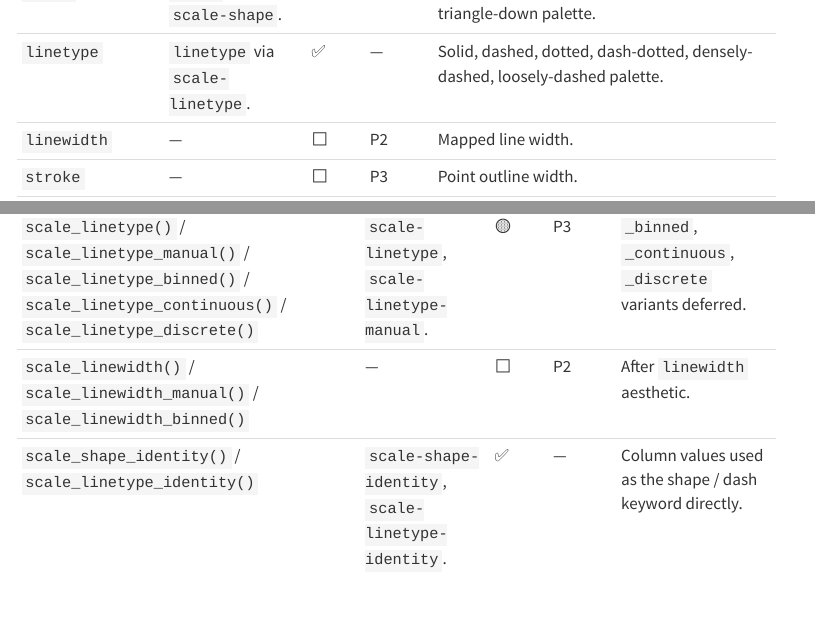
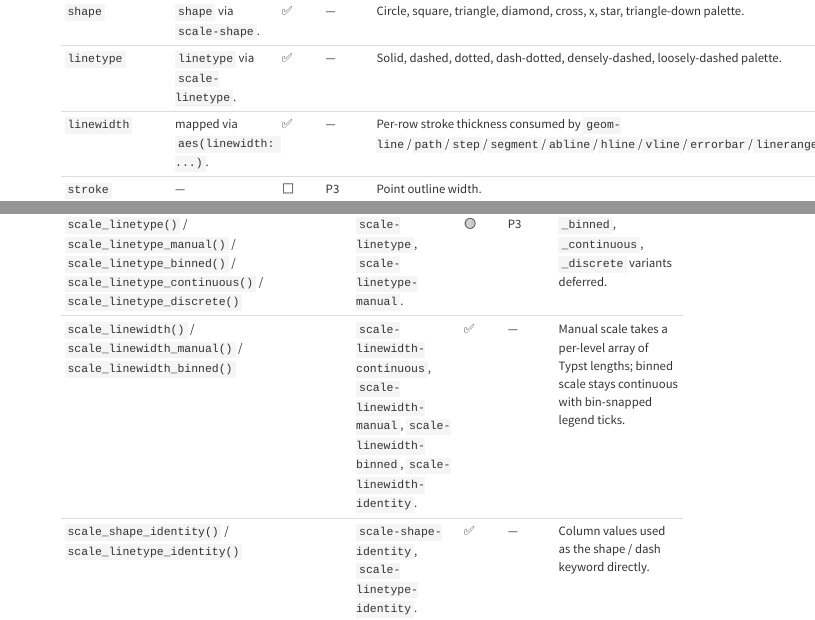
Before and after one commit to brainworkup/gribouille, a Quarto document (docs/feature-matrix.qmd): the page in a window 1100 px wide, from 7230 px down before the commit and from 5010 px down after it, and a second part further down, joined at a grey line. Rendered offline with R 4.5, knitr and Pandoc in place of Quarto, with nearby package versions; menus at the side of the page are left out.

Commit message:
feat: scale-linewidth manual + binned

```diff
--- a/docs/feature-matrix.qmd
+++ b/docs/feature-matrix.qmd
@@ -147,7 +147,7 @@ Legend for **Priority** (used to order future work):
 | `size`                                                                     | via `scale-size-continuous`.                             | 🟡     | P2       | Not mapped via `aes()` in every geom.                                                                                                                                                                                                                                                                                                                                                                                                                                                                                                                                                                                                                                                                                                                                                                                                                                                          |
 | `shape`                                                                    | `shape` via `scale-shape`.                               | ✅     | —        | Circle, square, triangle, diamond, cross, x, star, triangle-down palette.                                                                                                                                                                                                                                                                                                                                                                                                                                                                                                                                                                                                                                                                                                                                                                                                                      |
 | `linetype`                                                                 | `linetype` via `scale-linetype`.                         | ✅     | —        | Solid, dashed, dotted, dash-dotted, densely-dashed, loosely-dashed palette.                                                                                                                                                                                                                                                                                                                                                                                                                                                                                                                                                                                                                                                                                                                                                                                                                    |
-| `linewidth`                                                                | —                                                        | ⬜     | P2       | Mapped line width.                                                                                                                                                                                                                                                                                                                                                                                                                                                                                                                                                                                                                                                                                                                                                                                                                                                                             |
+| `linewidth`                                                                | mapped via `aes(linewidth: ...)`.                        | ✅     | —        | Per-row stroke thickness consumed by `geom-line`/`path`/`step`/`segment`/`abline`/`hline`/`vline`/`errorbar`/`linerange`/`pointrange`/`rug`.                                                                                                                                                                                                                                                                                                                                                                                                                                                                                                                                                                                                                                                                                                                                                   |
 | `stroke`                                                                   | —                                                        | ⬜     | P3       | Point outline width.                                                                                                                                                                                                                                                                                                                                                                                                                                                                                                                                                                                                                                                                                                                                                                                                                                                                           |
 | `group`                                                                    | `group`.                                                 | ✅     | —        | —                                                                                                                                                                                                                                                                                                                                                                                                                                                                                                                                                                                                                                                                                                                                                                                                                                                                                              |
 | `weight`                                                                   | —                                                        | ⬜     | P3       | Weighted stats.                                                                                                                                                                                                                                                                                                                                                                                                                                                                                                                                                                                                                                                                                                                                                                                                                                                                                |
@@ -192,7 +192,7 @@ Legend for **Priority** (used to order future work):
 | `scale_size_binned()`                                                                                                                    | `scale-size-binned`.                               | 🟡     | P3       | Same caveat as `scale_size_area`.                        |
 | `scale_shape()` / `scale_shape_manual()` / `scale_shape_binned()`                                                                        | `scale-shape`, `scale-shape-manual`.               | 🟡     | P3       | `_binned` variant deferred.                              |
 | `scale_linetype()` / `scale_linetype_manual()` / `scale_linetype_binned()` / `scale_linetype_continuous()` / `scale_linetype_discrete()` | `scale-linetype`, `scale-linetype-manual`.         | 🟡     | P3       | `_binned`, `_continuous`, `_discrete` variants deferred. |
-| `scale_linewidth()` / `scale_linewidth_manual()` / `scale_linewidth_binned()`                                                            | —                                                  | ⬜     | P2       | After `linewidth` aesthetic.                             |
+| `scale_linewidth()` / `scale_linewidth_manual()` / `scale_linewidth_binned()`                                                            | `scale-linewidth-continuous`, `scale-linewidth-manual`, `scale-linewidth-binned`, `scale-linewidth-identity`. | ✅     | —        | Manual scale takes a per-level array of Typst lengths; binned scale stays continuous with bin-snapped legend ticks. |
 | `scale_shape_identity()` / `scale_linetype_identity()`                                                                                   | `scale-shape-identity`, `scale-linetype-identity`. | ✅     | —        | Column values used as the shape / dash keyword directly. |
 | `scale_size_identity()` / `scale_alpha_identity()` / `scale_linewidth_identity()`                                                        | `scale-size-identity`, `scale-alpha-identity`, `scale-linewidth-identity`. | ✅     | —        | Column values used as the size / alpha / linewidth directly. |
 
```
Also changed, not shown: docs/feature-matrix.qmd (2 more changed lines), 6 other files.
